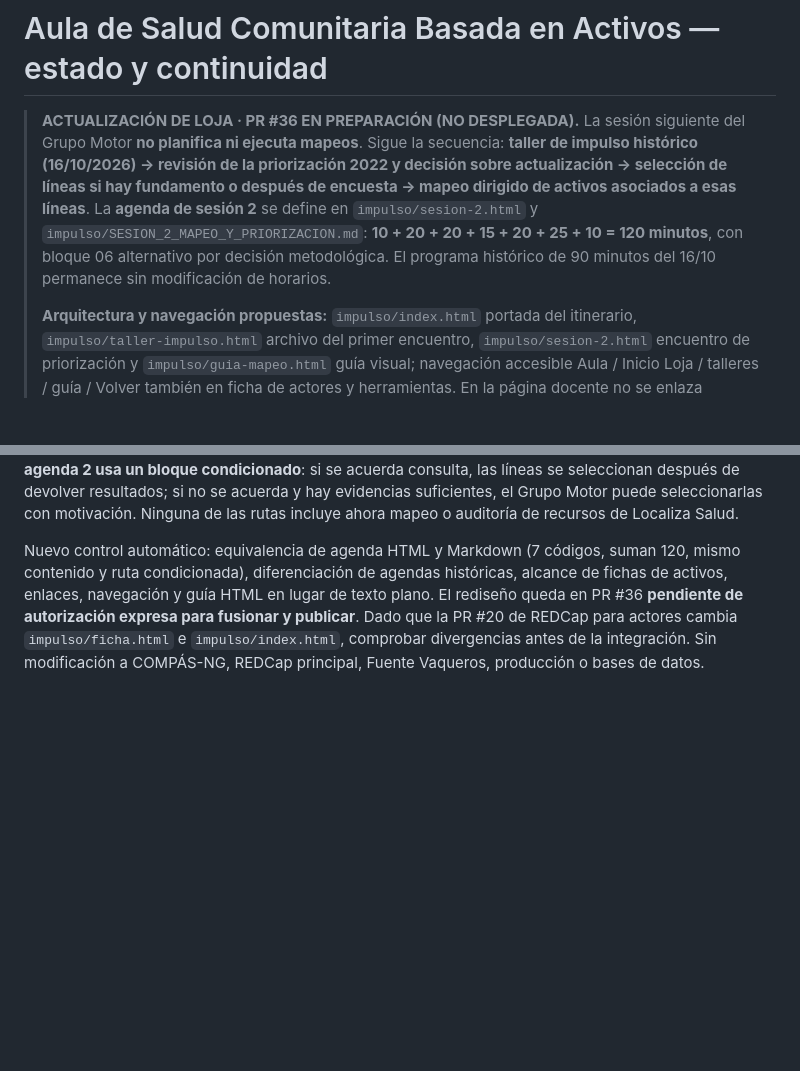
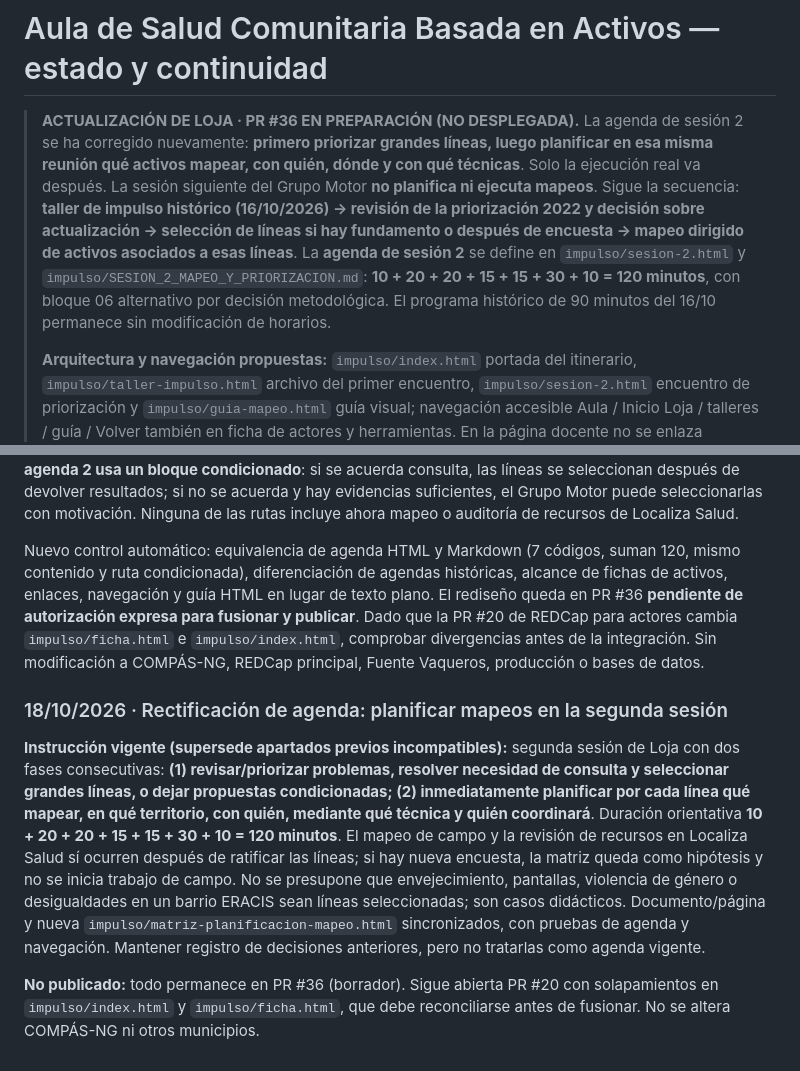
Before and after one commit to bhermoso/aula-activos-comunitarios, a Markdown page: ESTADO_Y_CONTINUIDAD.md, 2 parts joined by grey strips. GitHub-like rendering; blank space fills up the shorter version.

Commit message:
docs(loja): registrar planificación del mapeo dentro de sesión 2, ejecución posterior

```diff
--- a/ESTADO_Y_CONTINUIDAD.md
+++ b/ESTADO_Y_CONTINUIDAD.md
@@ -1,6 +1,6 @@
 # Aula de Salud Comunitaria Basada en Activos — estado y continuidad
 
-> **ACTUALIZACIÓN DE LOJA · PR #36 EN PREPARACIÓN (NO DESPLEGADA).** La sesión siguiente del Grupo Motor **no planifica ni ejecuta mapeos**. Sigue la secuencia: **taller de impulso histórico (16/10/2026) → revisión de la priorización 2022 y decisión sobre actualización → selección de líneas si hay fundamento o después de encuesta → mapeo dirigido de activos asociados a esas líneas**. La **agenda de sesión 2** se define en `impulso/sesion-2.html` y `impulso/SESION_2_MAPEO_Y_PRIORIZACION.md`: **10 + 20 + 20 + 15 + 20 + 25 + 10 = 120 minutos**, con bloque 06 alternativo por decisión metodológica. El programa histórico de 90 minutos del 16/10 permanece sin modificación de horarios.
+> **ACTUALIZACIÓN DE LOJA · PR #36 EN PREPARACIÓN (NO DESPLEGADA).** La agenda de sesión 2 se ha corregido nuevamente: **primero priorizar grandes líneas, luego planificar en esa misma reunión qué activos mapear, con quién, dónde y con qué técnicas**. Solo la ejecución real va después. La sesión siguiente del Grupo Motor **no planifica ni ejecuta mapeos**. Sigue la secuencia: **taller de impulso histórico (16/10/2026) → revisión de la priorización 2022 y decisión sobre actualización → selección de líneas si hay fundamento o después de encuesta → mapeo dirigido de activos asociados a esas líneas**. La **agenda de sesión 2** se define en `impulso/sesion-2.html` y `impulso/SESION_2_MAPEO_Y_PRIORIZACION.md`: **10 + 20 + 20 + 15 + 15 + 30 + 10 = 120 minutos**, con bloque 06 alternativo por decisión metodológica. El programa histórico de 90 minutos del 16/10 permanece sin modificación de horarios.
 >
 > **Arquitectura y navegación propuestas:** `impulso/index.html` portada del itinerario, `impulso/taller-impulso.html` archivo del primer encuentro, `impulso/sesion-2.html` encuentro de priorización y `impulso/guia-mapeo.html` guía visual; navegación accesible Aula / Inicio Loja / talleres / guía / Volver también en ficha de actores y herramientas. En la página docente no se enlaza directamente al Markdown plano de la guía. Ficha y CSV de activos exigen línea estratégica aprobada/seleccionada y justificación de pertinencia.
 >
@@ -150,3 +150,9 @@ Continuación del alcance exclusivo del Aula: incorporadas ficha HTML de revisi
 El usuario advierte que un cambio metodológico debe activar **revisión transversal**. Se revisan: portada del Aula, portada de Loja, primer taller y su programa de 90 minutos, sesión 2 y su agenda de 120, dinámica de priorización (26 problemas), guía docente HTML, ficha individual y CSV para mapeo posterior, encuesta histórica de actores (sin tocar su envío Firestore), enlaces, navegación y documentación de continuidad. El programa del 16/10 se conserva como historia; solo se añade la distinción entre propuestas de entonces y actividades que podrán seleccionarse tras priorización. **La agenda 2 usa un bloque condicionado**: si se acuerda consulta, las líneas se seleccionan después de devolver resultados; si no se acuerda y hay evidencias suficientes, el Grupo Motor puede seleccionarlas con motivación. Ninguna de las rutas incluye ahora mapeo o auditoría de recursos de Localiza Salud.
 
 Nuevo control automático: equivalencia de agenda HTML y Markdown (7 códigos, suman 120, mismo contenido y ruta condicionada), diferenciación de agendas históricas, alcance de fichas de activos, enlaces, navegación y guía HTML en lugar de texto plano. El rediseño queda en PR #36 **pendiente de autorización expresa para fusionar y publicar**. Dado que la PR #20 de REDCap para actores cambia `impulso/ficha.html` e `impulso/index.html`, comprobar divergencias antes de la integración. Sin modificación a COMPÁS-NG, REDCap principal, Fuente Vaqueros, producción o bases de datos.
+
+### 18/10/2026 · Rectificación de agenda: planificar mapeos en la segunda sesión
+
+**Instrucción vigente (supersede apartados previos incompatibles):** segunda sesión de Loja con dos fases consecutivas: **(1) revisar/priorizar problemas, resolver necesidad de consulta y seleccionar grandes líneas, o dejar propuestas condicionadas; (2) inmediatamente planificar por cada línea qué mapear, en qué territorio, con quién, mediante qué técnica y quién coordinará**. Duración orientativa **10 + 20 + 20 + 15 + 15 + 30 + 10 = 120 minutos**. El mapeo de campo y la revisión de recursos en Localiza Salud sí ocurren después de ratificar las líneas; si hay nueva encuesta, la matriz queda como hipótesis y no se inicia trabajo de campo. No se presupone que envejecimiento, pantallas, violencia de género o desigualdades en un barrio ERACIS sean líneas seleccionadas; son casos didácticos. Documento/página y nueva `impulso/matriz-planificacion-mapeo.html` sincronizados, con pruebas de agenda y navegación. Mantener registro de decisiones anteriores, pero no tratarlas como agenda vigente.
+
+**No publicado:** todo permanece en PR #36 (borrador). Sigue abierta PR #20 con solapamientos en `impulso/index.html` y `impulso/ficha.html`, que debe reconciliarse antes de fusionar. No se altera COMPÁS-NG ni otros municipios.
```
